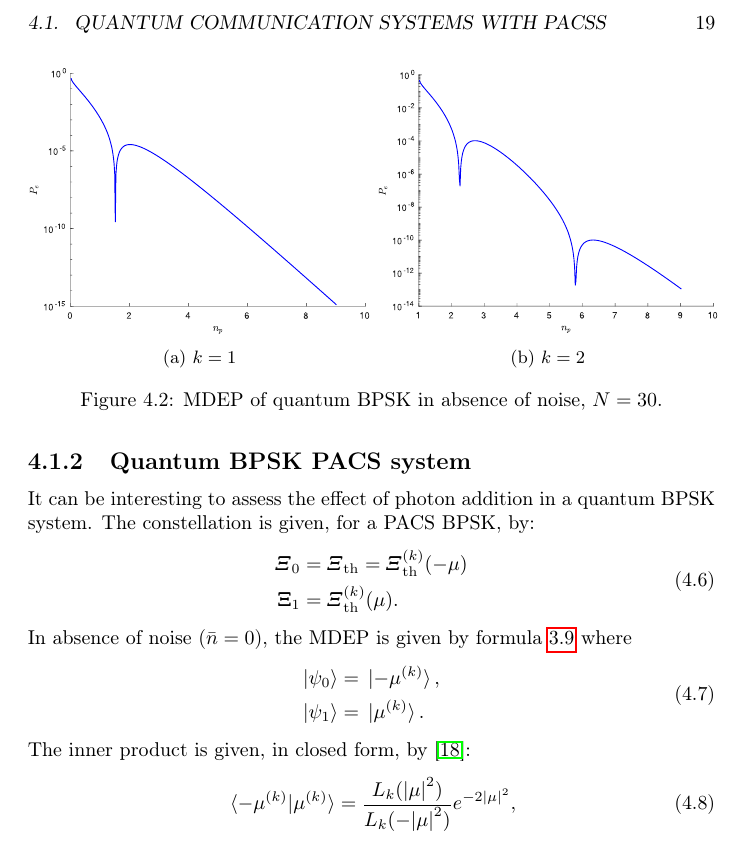
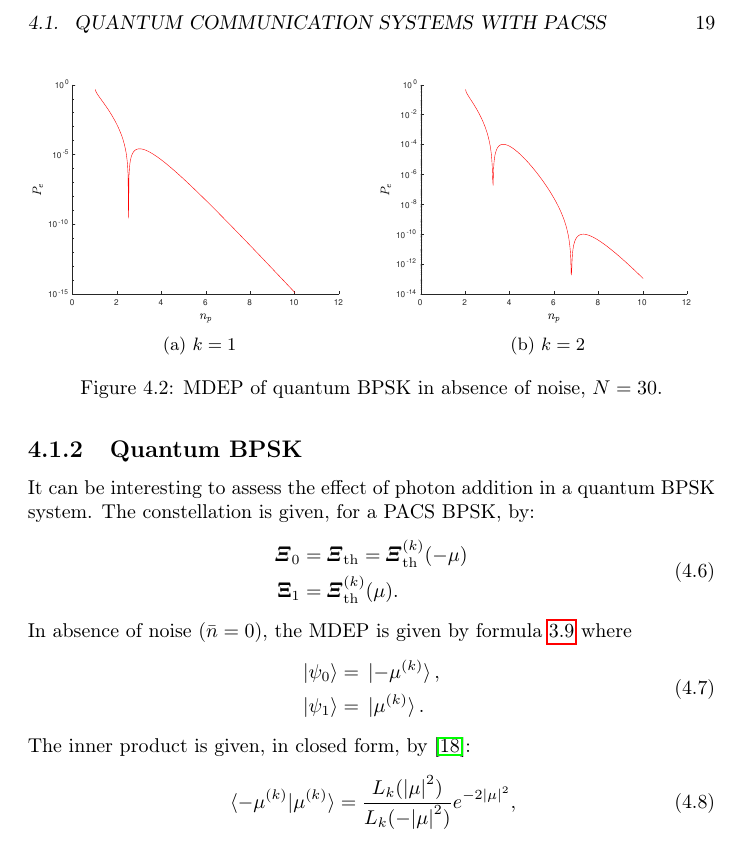
Before and after one commit to FForzano/TesiTriennale, a LaTeX thesis (Tesi/Tesi.tex, which reads Tesi/Frame/SectionCH3/PACSDiscrimination.tex): part of page 27 of 36, cut so that both start at the same text. Compiled offline with pdfLaTeX.

Commit message:
end of day

```diff
--- a/Tesi/Frame/SectionCH3/PACSDiscrimination.tex
+++ b/Tesi/Frame/SectionCH3/PACSDiscrimination.tex
@@ -56,7 +56,7 @@
     mean number of photons in a photon added state is not always $0$ as it possible to see in
     equation \ref{eq:min_np}.
 
-    \subsection{Quantum BPSK PACS system}
+    \subsection{Quantum BPSK}
     It can be interesting to assess the effect of photon addition in a quantum BPSK system.
     The constellation is given, for a PACS BPSK, by:
     \begin{equation}\begin{split}
@@ -81,12 +81,12 @@
     where $L_k(x)$ is the Laguerre polynomial of parameter $k$, evaluate in $x$.
     \begin{figure}[t]
         \begin{subfigure}{0.5\textwidth}
-            \includegraphics[width=\linewidth]{fig3.2a.pdf}
+            \includegraphics[width=\linewidth]{fig3.2a.eps}
             \caption{$k=1$}
         \end{subfigure}
         %\hspace*{fill}
         \begin{subfigure}{0.5\textwidth}
-            \includegraphics[width=\linewidth]{fig3.2b.pdf}
+            \includegraphics[width=\linewidth]{fig3.2b.eps}
             \caption{$k=2$}
         \end{subfigure}
         \caption{MDEP of quantum BPSK in absence of noise, $N=30$.}
```
Also changed, not shown: Tesi/Pictures/fig3.2a.eps (added), Tesi/Pictures/fig3.2b.eps (added), Tesi/Tesi-frn.pdf, Tesi/Tesi.pdf, 8 other files.
